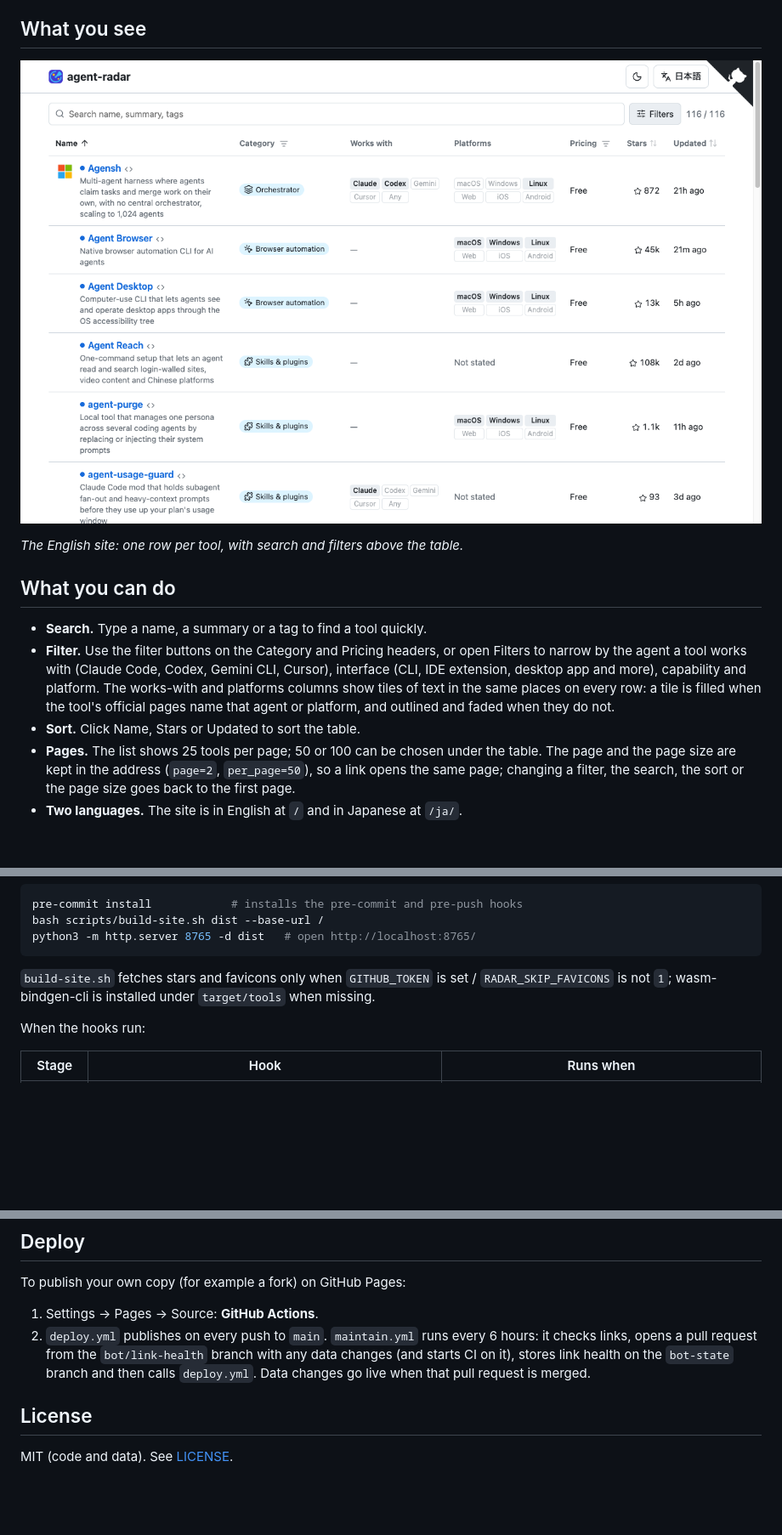
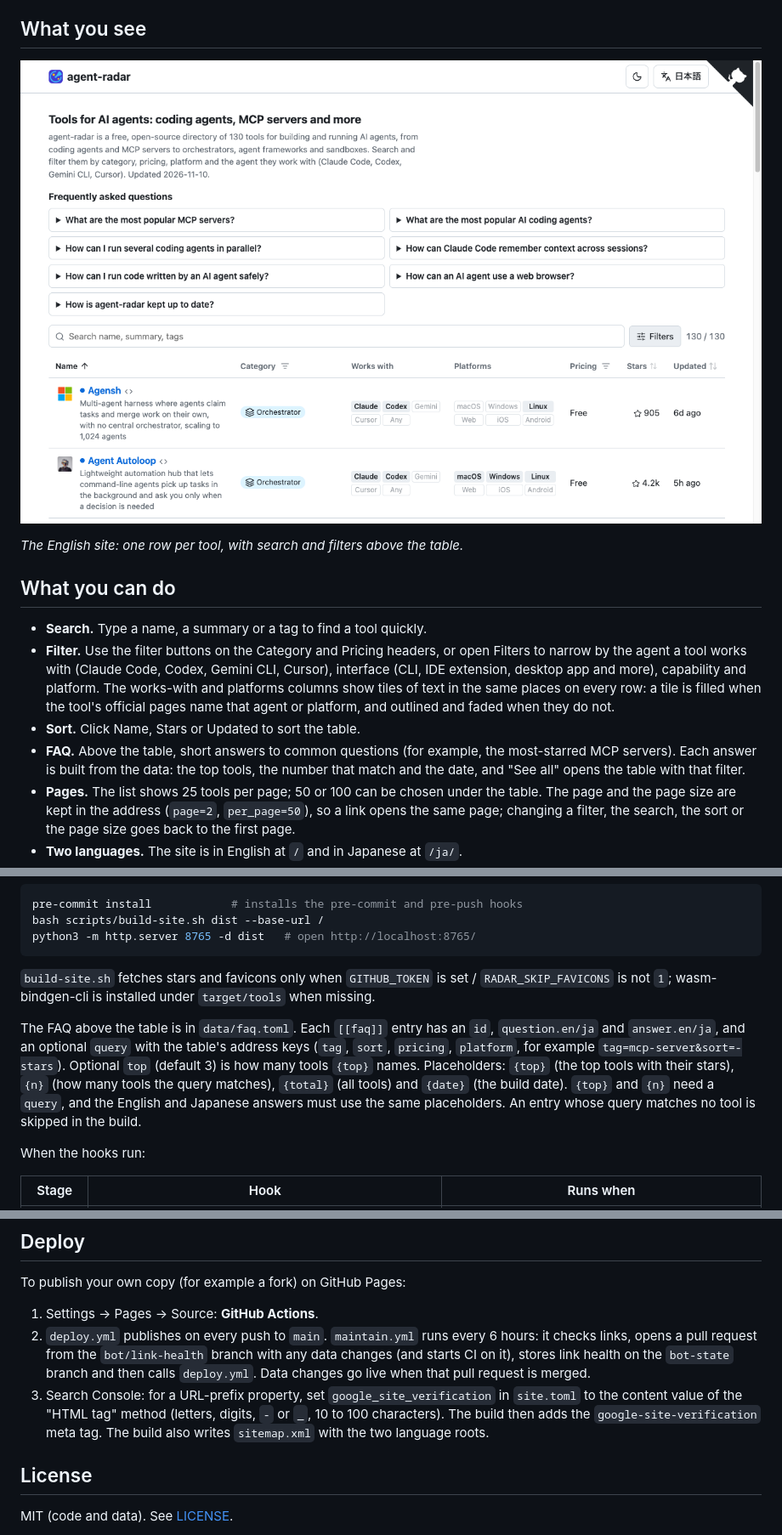
Before and after one commit to Asugawara/agent-radar, a Markdown page: README.md, 3 parts joined by grey strips. Shown at 85% size. GitHub-like rendering; pictures changed too: docs/images/table.png; blank space fills up the shorter version.

```diff
--- a/README.md
+++ b/README.md
@@ -23,6 +23,7 @@ It is for developers choosing tools for Claude Code, Codex and other agents. Any
 - **Search.** Type a name, a summary or a tag to find a tool quickly.
 - **Filter.** Use the filter buttons on the Category and Pricing headers, or open Filters to narrow by the agent a tool works with (Claude Code, Codex, Gemini CLI, Cursor), interface (CLI, IDE extension, desktop app and more), capability and platform. The works-with and platforms columns show tiles of text in the same places on every row: a tile is filled when the tool's official pages name that agent or platform, and outlined and faded when they do not.
 - **Sort.** Click Name, Stars or Updated to sort the table.
+- **FAQ.** Above the table, short answers to common questions (for example, the most-starred MCP servers). Each answer is built from the data: the top tools, the number that match and the date, and "See all" opens the table with that filter.
 - **Pages.** The list shows 25 tools per page; 50 or 100 can be chosen under the table. The page and the page size are kept in the address (`page=2`, `per_page=50`), so a link opens the same page; changing a filter, the search, the sort or the page size goes back to the first page.
 - **Two languages.** The site is in English at `/` and in Japanese at `/ja/`.
 - **Light, dark and phones.** Switch the theme from the header. On a phone, the works-with, platforms, pricing and category columns are hidden and categories appear under each summary.
@@ -70,6 +71,8 @@ python3 -m http.server 8765 -d dist   # open http://localhost:8765/
 
 `build-site.sh` fetches stars and favicons only when `GITHUB_TOKEN` is set / `RADAR_SKIP_FAVICONS` is not `1`; wasm-bindgen-cli is installed under `target/tools` when missing.
 
+The FAQ above the table is in `data/faq.toml`. Each `[[faq]]` entry has an `id`, `question.en/ja` and `answer.en/ja`, and an optional `query` with the table's address keys (`tag`, `sort`, `pricing`, `platform`, for example `tag=mcp-server&sort=-stars`). Optional `top` (default 3) is how many tools `{top}` names. Placeholders: `{top}` (the top tools with their stars), `{n}` (how many tools the query matches), `{total}` (all tools) and `{date}` (the build date). `{top}` and `{n}` need a `query`, and the English and Japanese answers must use the same placeholders. An entry whose query matches no tool is skipped in the build.
+
 When the hooks run:
 
 | Stage | Hook | Runs when |
@@ -88,6 +91,7 @@ To publish your own copy (for example a fork) on GitHub Pages:
 
 1. Settings → Pages → Source: **GitHub Actions**.
 2. `deploy.yml` publishes on every push to `main`. `maintain.yml` runs every 6 hours: it checks links, opens a pull request from the `bot/link-health` branch with any data changes (and starts CI on it), stores link health on the `bot-state` branch and then calls `deploy.yml`. Data changes go live when that pull request is merged.
+3. Search Console: for a URL-prefix property, set `google_site_verification` in `site.toml` to the content value of the "HTML tag" method (letters, digits, `-` or `_`, 10 to 100 characters). The build then adds the `google-site-verification` meta tag. The build also writes `sitemap.xml` with the two language roots.
 
 ## License
 
```
Also changed, not shown: README.ja.md (+4 -0 lines), docs/images/ja/table.png, 14 other files.
